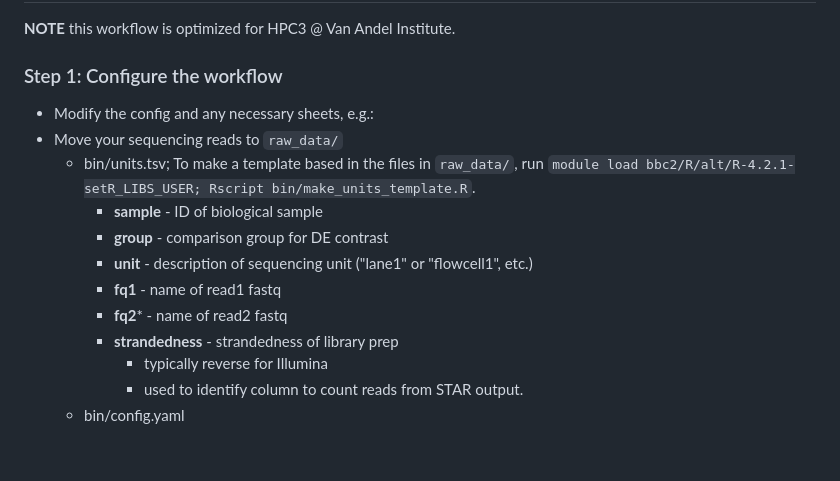
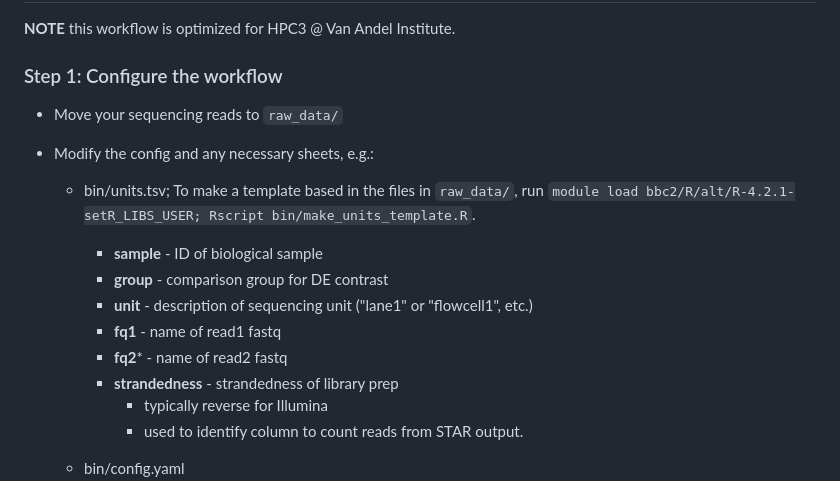
Before and after one commit to vari-bbc/rnaseq_workflow, a Markdown page: README.md, the part around the change. Rendered like a GitHub page; blank space fills up the shorter version.

```diff
--- a/README.md
+++ b/README.md
@@ -15,8 +15,9 @@ This workflow read trimming and read alignment with STAR, producing a read count
 
 
 ### Step 1: Configure the workflow
+* Move your sequencing reads to `raw_data/`
+
 * Modify the config and any necessary sheets, e.g.:
-* Move your sequencing reads to `raw_data/`
   * bin/units.tsv; To make a template based in the files in `raw_data/`, run `module load bbc2/R/alt/R-4.2.1-setR_LIBS_USER; Rscript bin/make_units_template.R`.
     * **sample**        - ID of biological sample
     * **group**         - comparison group for DE contrast
@@ -26,6 +27,7 @@ This workflow read trimming and read alignment with STAR, producing a read count
     * **strandedness**  - strandedness of library prep
       * typically reverse for Illumina
       * used to identify column to count reads from STAR output.
+
   * bin/config.yaml
     * **PE_or_SE** - designates the sequencing protocol as paired-end or single-end. (e.g. "PE")
     * **ref**
```
